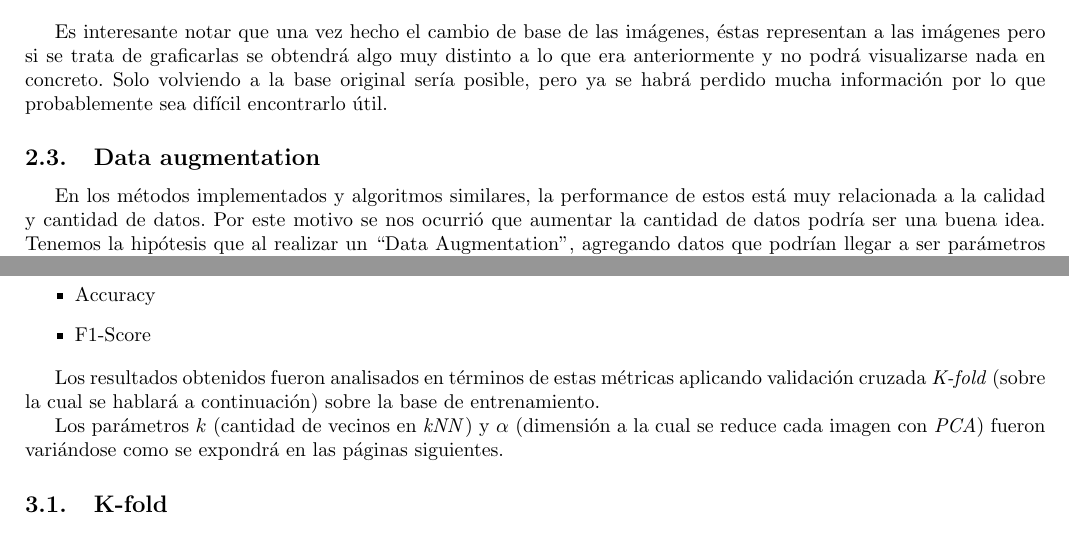
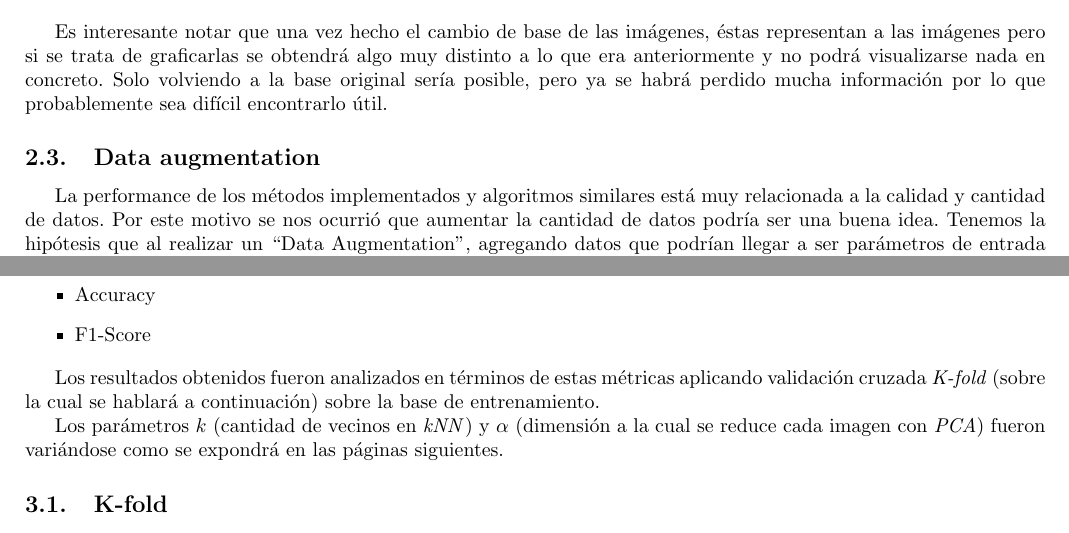
Before and after one commit to kevinfra/metnum-tp2, a LaTeX document (informe/informe.tex, which reads informe/desarrollo.tex, informe/resultados.tex): two parts of pages 4 and 6 of 14, joined at a grey line, cut so that both start at the same text. Compiled offline with pdfLaTeX.

Commit message:
Arreglar algunos typos

```diff
--- a/informe/desarrollo.tex
+++ b/informe/desarrollo.tex
@@ -29,7 +29,7 @@ Es interesante notar que una vez hecho el cambio de base de las imágenes, ésta
 
 \subsection{Data augmentation}
 
-En los métodos implementados y algoritmos similares, la performance de estos está muy relacionada a la calidad y cantidad de datos. Por este motivo se nos ocurrió que aumentar la cantidad de datos podría ser una buena idea. Tenemos la hipótesis que al realizar un “Data Augmentation”, agregando datos que podrían llegar a ser parámetros de entrada para clasificar(en nuestro caso dígitos manuscritos) obtendremos mejores resultados.
+La performance de los métodos implementados y algoritmos similares está muy relacionada a la calidad y cantidad de datos. Por este motivo se nos ocurrió que aumentar la cantidad de datos podría ser una buena idea. Tenemos la hipótesis que al realizar un “Data Augmentation”, agregando datos que podrían llegar a ser parámetros de entrada para clasificar(en nuestro caso dígitos manuscritos) obtendremos mejores resultados.
 
 Para conseguir nuevos datos etiquetados, decidimos modificar las imágenes levemente para que estas sigan representando el mismo dígito.
 
--- a/informe/resultados.tex
+++ b/informe/resultados.tex
@@ -7,7 +7,7 @@ Uno de los objetivos de la experimentación de este trabajo práctico era encont
 \item F1-Score
 \end{itemize}
 
-Los resultados obtenidos fueron analisados en términos de estas métricas aplicando validación cruzada \textit{K-fold} (sobre la cual se hablará a continuación) sobre la base de entrenamiento.
+Los resultados obtenidos fueron analizados en términos de estas métricas aplicando validación cruzada \textit{K-fold} (sobre la cual se hablará a continuación) sobre la base de entrenamiento.
 
 Los parámetros $k$ (cantidad de vecinos en \textit{kNN}) y $\alpha$ (dimensión a la cual se reduce cada imagen con \textit{PCA}) fueron variándose como se expondrá en las páginas siguientes.
 
```
Also changed, not shown: informe/resultados.tex (2 more changed lines).
